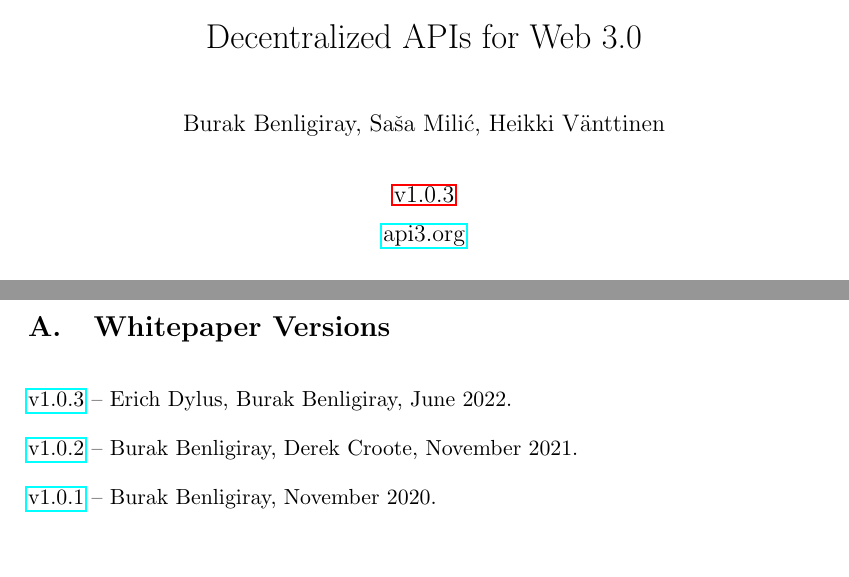
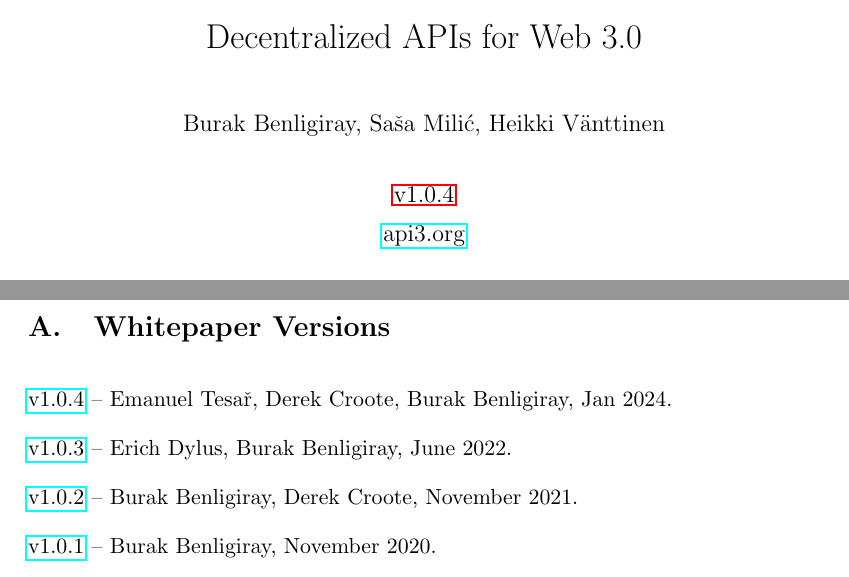
Before and after one commit to api3dao/api3-whitepaper, a LaTeX paper (api3-whitepaper.tex): two parts of pages 1 and 39 of 40, joined at a grey line, cut so that both start at the same text, the shorter picture padded with empty space. Compiled offline with pdfLaTeX.

Commit message:
Bump the version

```diff
--- a/api3-whitepaper.tex
+++ b/api3-whitepaper.tex
@@ -15,7 +15,7 @@
 
 \title{\includegraphics[width=0.7\textwidth]{fig/api3/api3} \\ Decentralized APIs for Web 3.0}
 \author{Burak Benligiray, Sa\v{s}a Mili\'{c}, Heikki Vänttinen}
-\date{\hyperref[sec:versions]{v1.0.3} \\ \medskip \href{https://api3.org}{api3.org}}
+\date{\hyperref[sec:versions]{v1.0.4} \\ \medskip \href{https://api3.org}{api3.org}}
 
 % no paragraph indents
 \setlength\parindent{0pt}
@@ -929,6 +929,8 @@
 \section{Whitepaper Versions}
 \label{sec:versions}
 
+\href{https://github.com/api3dao/api3-whitepaper/releases/tag/v1.0.4}{v1.0.4} -- Emanuel Tesař, Derek Croote, Burak Benligiray, Jan 2024.
+
 \href{https://github.com/api3dao/api3-whitepaper/releases/tag/v1.0.3}{v1.0.3} -- Erich Dylus, Burak Benligiray, June 2022.
 
 \href{https://github.com/api3dao/api3-whitepaper/releases/tag/v1.0.2}{v1.0.2} -- Burak Benligiray, Derek Croote, November 2021.
```
